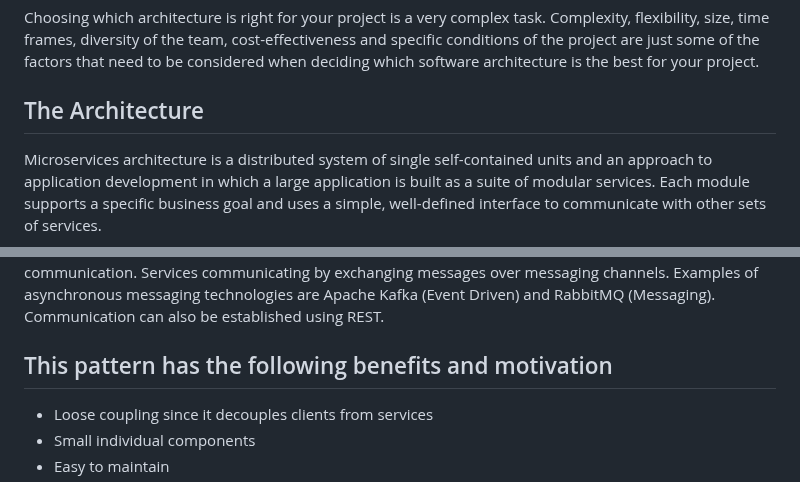
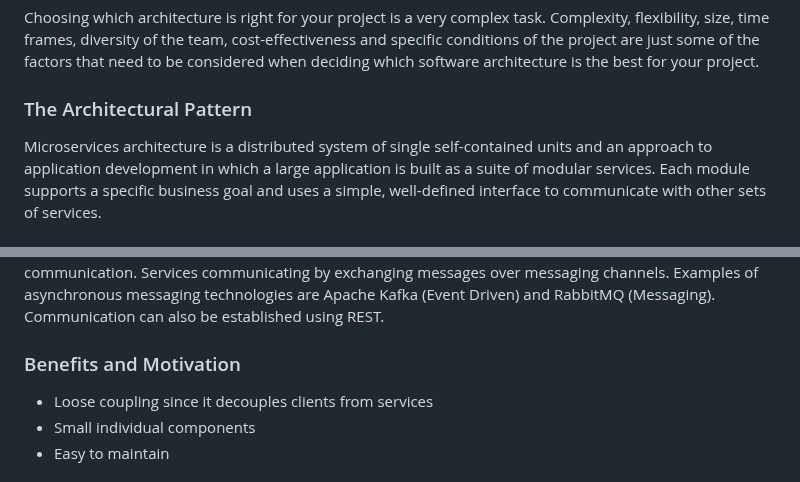
Before and after one commit to kukuu/microservices, a Markdown page: README.md, 2 parts joined by grey strips. Rendered like a GitHub page.

```diff
--- a/README.md
+++ b/README.md
@@ -8,7 +8,7 @@ Communication between each of these modules is achieved via web service calls an
 
  Choosing which architecture is right for your project is a very complex task. Complexity, flexibility, size, time frames, diversity of the team, cost-effectiveness and specific conditions of the project are just some of the factors that need to be considered when deciding which software architecture is the best for your project.
 
-## The Architecture
+### The Architectural Pattern
 
 Microservices architecture is a distributed system of single self-contained units and an approach to application development in which a large application is built as a suite of modular services. Each module supports a specific business goal and uses a simple, well-defined interface to communicate with other sets of services.
 
@@ -22,7 +22,7 @@ Services must handle requests from the application’s clients. Furthermore, ser
 
 
 
-## This pattern has the following benefits and motivation
+### Benefits and Motivation
 
 - Loose coupling since it decouples clients from services
 - Small individual components
```
